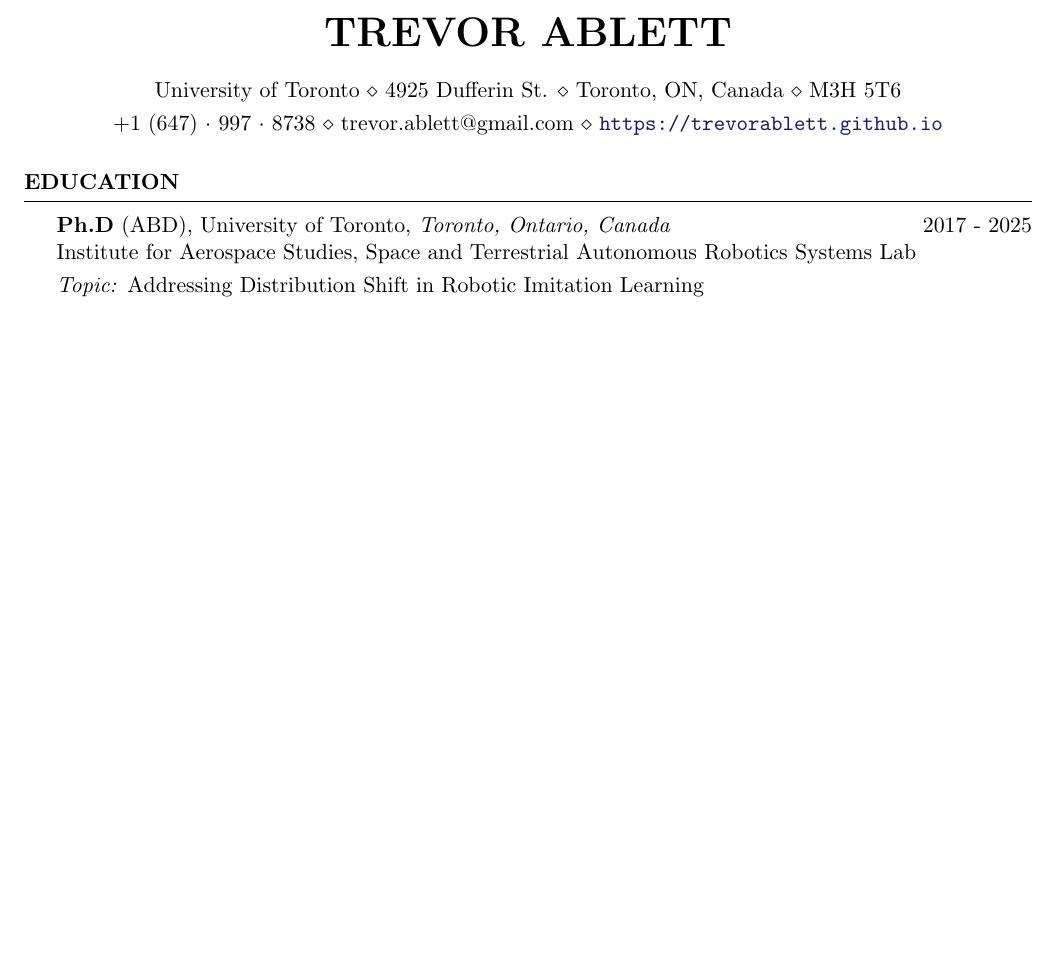
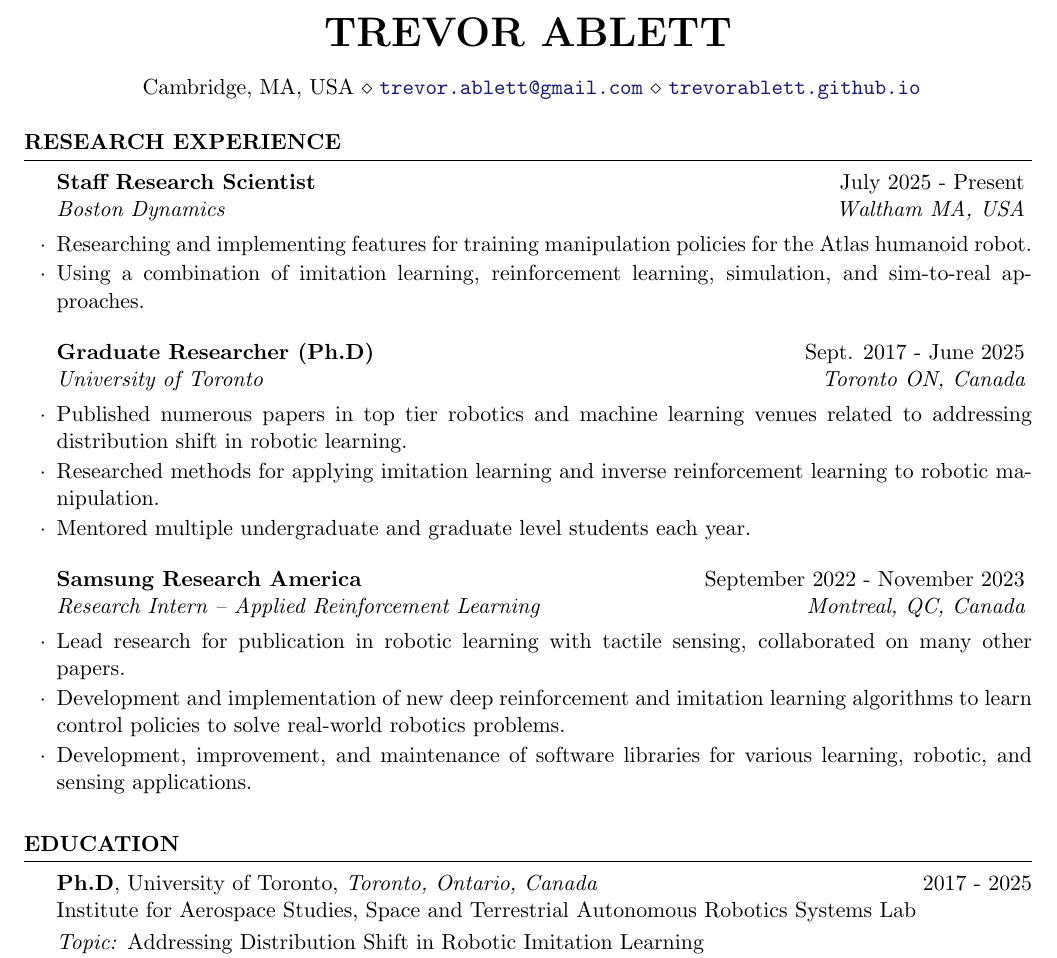
Before and after one commit to trevorablett/cv, a LaTeX CV (cv.tex): part of page 1 of 5, cut so that both start at the same text, the shorter picture padded with empty space. Compiled offline with pdfLaTeX.

Commit message:
Updates from Overleaf

```diff
--- a/cv.tex
+++ b/cv.tex
@@ -44,9 +44,8 @@
 \newcites{patents}{Patents}
 
 \name{Trevor Ablett} % Your name
-\address{University of Toronto \\ 4925 Dufferin St. \\ Toronto, ON, Canada \\ M3H 5T6} % Your address
+\address{ Cambridge, MA, USA \\ \url{trevor.ablett@gmail.com} \\ \url{trevorablett.github.io}} % Your address
 %\address{123 Pleasant Lane \\ City, State 12345} % Your secondary addess (optional)
-\address{+1 (647)~$\cdot$~997~$\cdot$~8738 \\ trevor.ablett@gmail.com \\ \url{https://trevorablett.github.io}} % Your phone number and email
 
 \begin{document}
 
@@ -79,12 +78,37 @@
 %\bibliography{refs}
 
 %----------------------------------------------------------------------------------------
+%	RESEARCH EXPERIENCE SECTION
+%----------------------------------------------------------------------------------------
+
+\begin{rSection}{Research Experience}
+
+\begin{rSubsection}{Staff Research Scientist}{July 2025 - Present}{Boston Dynamics}{Waltham MA, USA}
+	\item Researching and implementing features for training manipulation policies for the Atlas humanoid robot.
+    \item Using a combination of imitation learning, reinforcement learning, simulation, and sim-to-real approaches.
+\end{rSubsection}
+
+\begin{rSubsection}{Graduate Researcher (Ph.D)}{Sept. 2017 - June 2025}{University of Toronto}{Toronto ON, Canada}
+	\item Published numerous papers in top tier robotics and machine learning venues related to addressing distribution shift in robotic learning.
+    \item Researched methods for applying imitation learning and inverse reinforcement learning to robotic manipulation.
+    \item Mentored multiple undergraduate and graduate level students each year.
+\end{rSubsection}
+
+\begin{rSubsection}{Samsung Research America}{September 2022 - November 2023}{Research Intern -- Applied Reinforcement Learning}{Montreal, QC, Canada}
+	\item Lead research for publication in robotic learning with tactile sensing, collaborated on many other papers.
+    \item Development and implementation of new deep reinforcement and imitation learning algorithms to learn control policies to solve real-world robotics problems.
+	\item Development, improvement, and maintenance of software libraries for various learning, robotic, and sensing applications.
+\end{rSubsection}
+
+\end{rSection}
+
+%----------------------------------------------------------------------------------------
 %	EDUCATION SECTION
 %----------------------------------------------------------------------------------------
 
 \begin{rSection}{Education}
 
-\textbf{Ph.D} (ABD), University of Toronto, \textit{Toronto, Ontario, Canada} \hfill {2017 - 2025} \\
+\textbf{Ph.D}, University of Toronto, \textit{Toronto, Ontario, Canada} \hfill {2017 - 2025} \\
 Institute for Aerospace Studies, Space and Terrestrial Autonomous Robotics Systems Lab \smallskip \\
 \textit{Topic:} Addressing Distribution Shift in Robotic Imitation Learning\\
 \textit{Supervisor:} Dr. Jonathan Kelly. \smallskip \\
```
Also changed, not shown: cv.tex (77 more changed lines).
